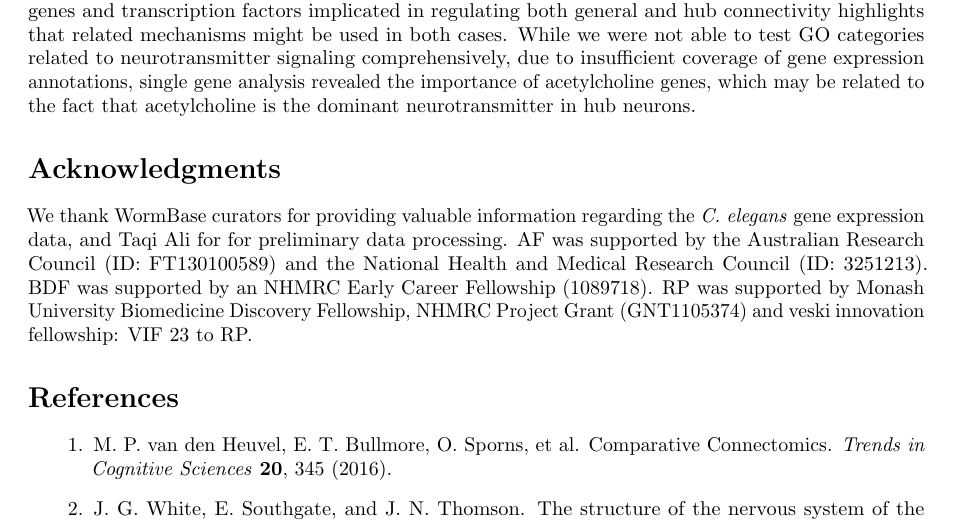
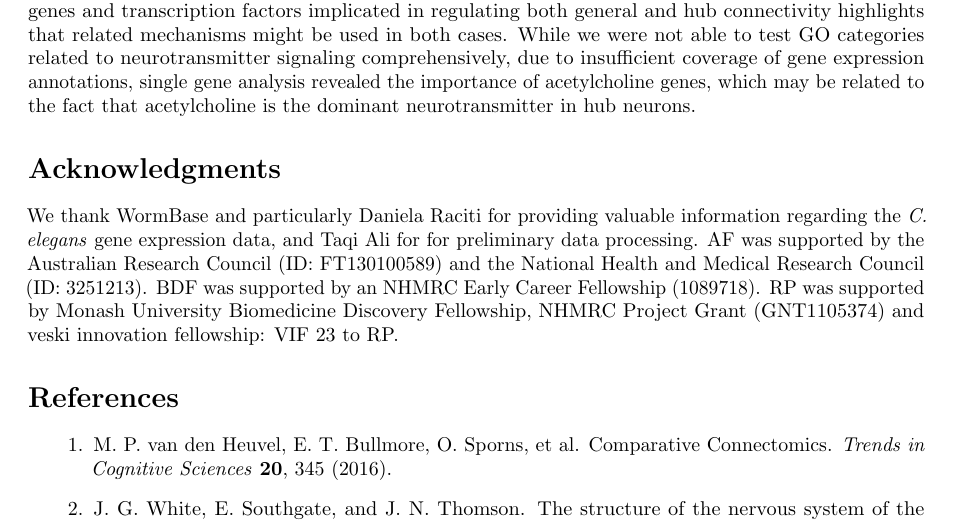
Before and after one commit to AurinaBMH/CelegansBioRxivTemplate, a LaTeX document (simpleTemplate.tex): part of page 20 of 36, cut so that both start at the same text. Compiled offline with pdfLaTeX.

Commit message:
Daniela included in the acknowledgements

```diff
--- a/simpleTemplate.tex
+++ b/simpleTemplate.tex
@@ -1465,7 +1465,7 @@ While we were not able to test GO categories related to neurotransmitter signali
 
 \section*{Acknowledgments}
 % Thanks to Alex Fornito for being a big deal.
-We thank WormBase curators for providing valuable information regarding the \emph{C. elegans} gene expression data, and Taqi Ali for for preliminary data processing.
+We thank WormBase and particularly Daniela Raciti for providing valuable information regarding the \emph{C. elegans} gene expression data, and Taqi Ali for for preliminary data processing.
 AF was supported by the Australian Research Council (ID: FT130100589) and the National Health and Medical Research Council (ID: 3251213).
 BDF was supported by an NHMRC Early Career Fellowship (1089718).
 RP was supported by Monash University Biomedicine Discovery Fellowship, NHMRC Project Grant (GNT1105374) and veski innovation fellowship: VIF 23 to RP.
```
Also changed, not shown: 3 other files.
